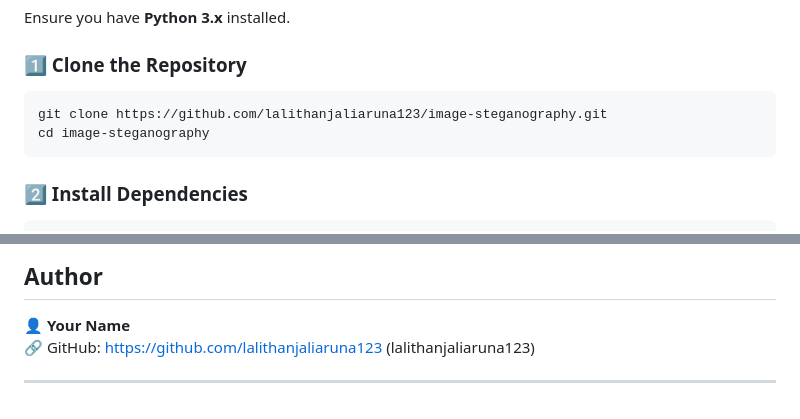
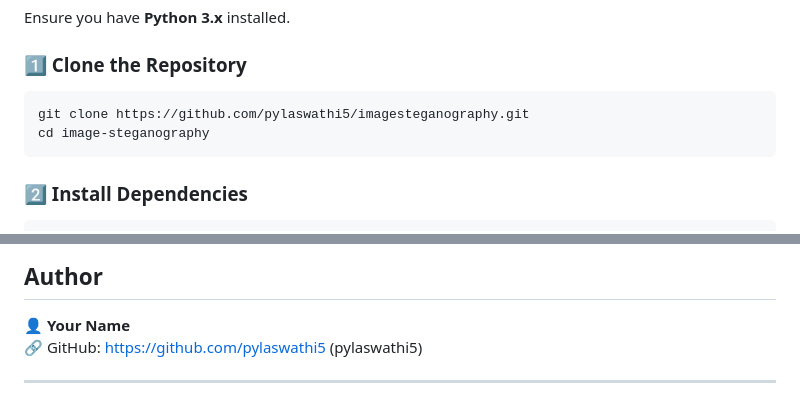
Before and after one commit to pylaswathi5/imagesteganography, a Markdown page: README.md, 2 parts joined by grey strips. GitHub-like rendering.

````diff
--- a/README.md
+++ b/README.md
@@ -55,7 +55,7 @@ Ensure you have **Python 3.x** installed.
 
 ### **1️⃣ Clone the Repository**
 ```sh
-git clone https://github.com/lalithanjaliaruna123/image-steganography.git
+git clone https://github.com/pylaswathi5/imagesteganography.git
 cd image-steganography
 ```
 
@@ -112,6 +112,6 @@ Contributions are welcome! Feel free to submit **issues** or **pull requests**.
 ## **Author**
 
 👤 **Your Name**
-🔗 GitHub: https://github.com/lalithanjaliaruna123 (lalithanjaliaruna123)
+🔗 GitHub: https://github.com/pylaswathi5 (pylaswathi5)
 
 ---
````
